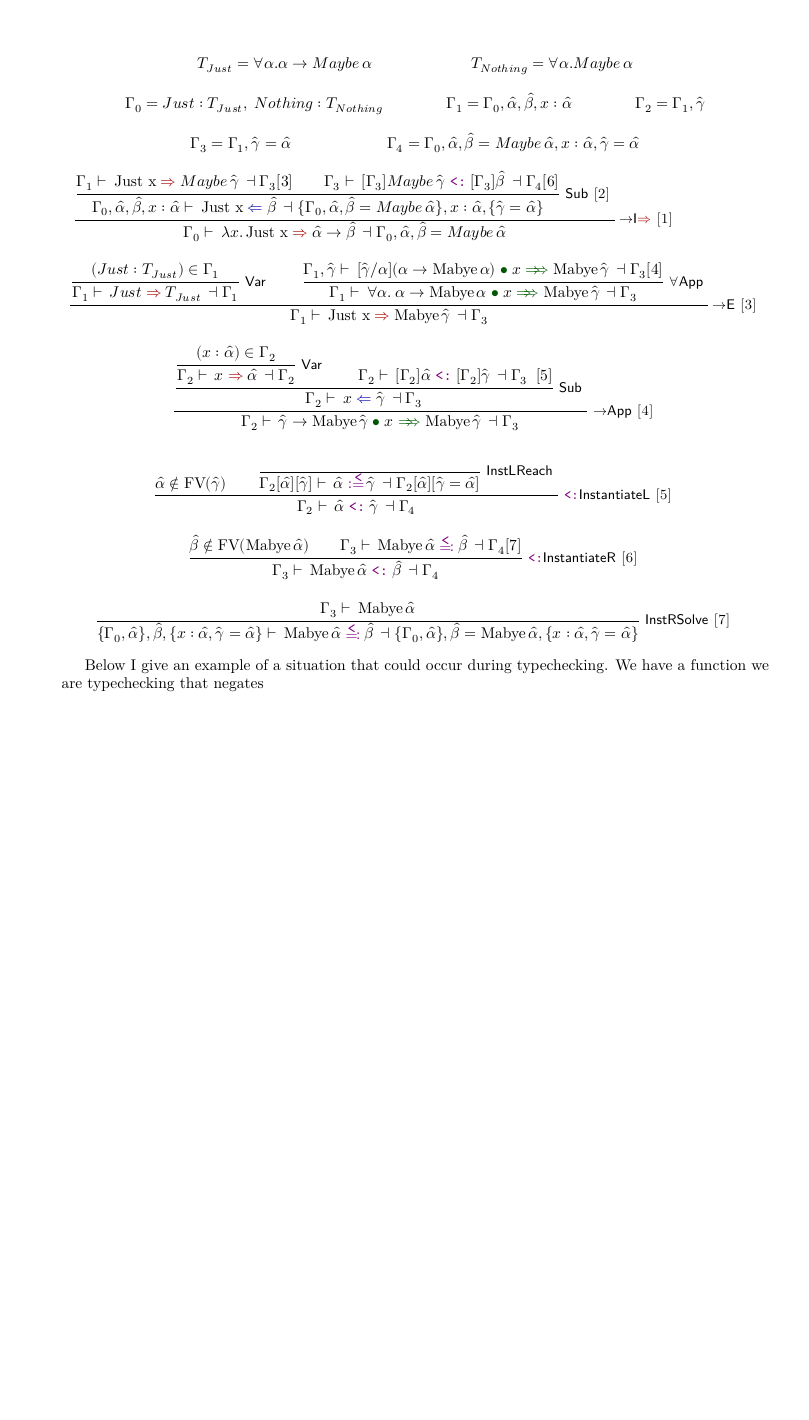
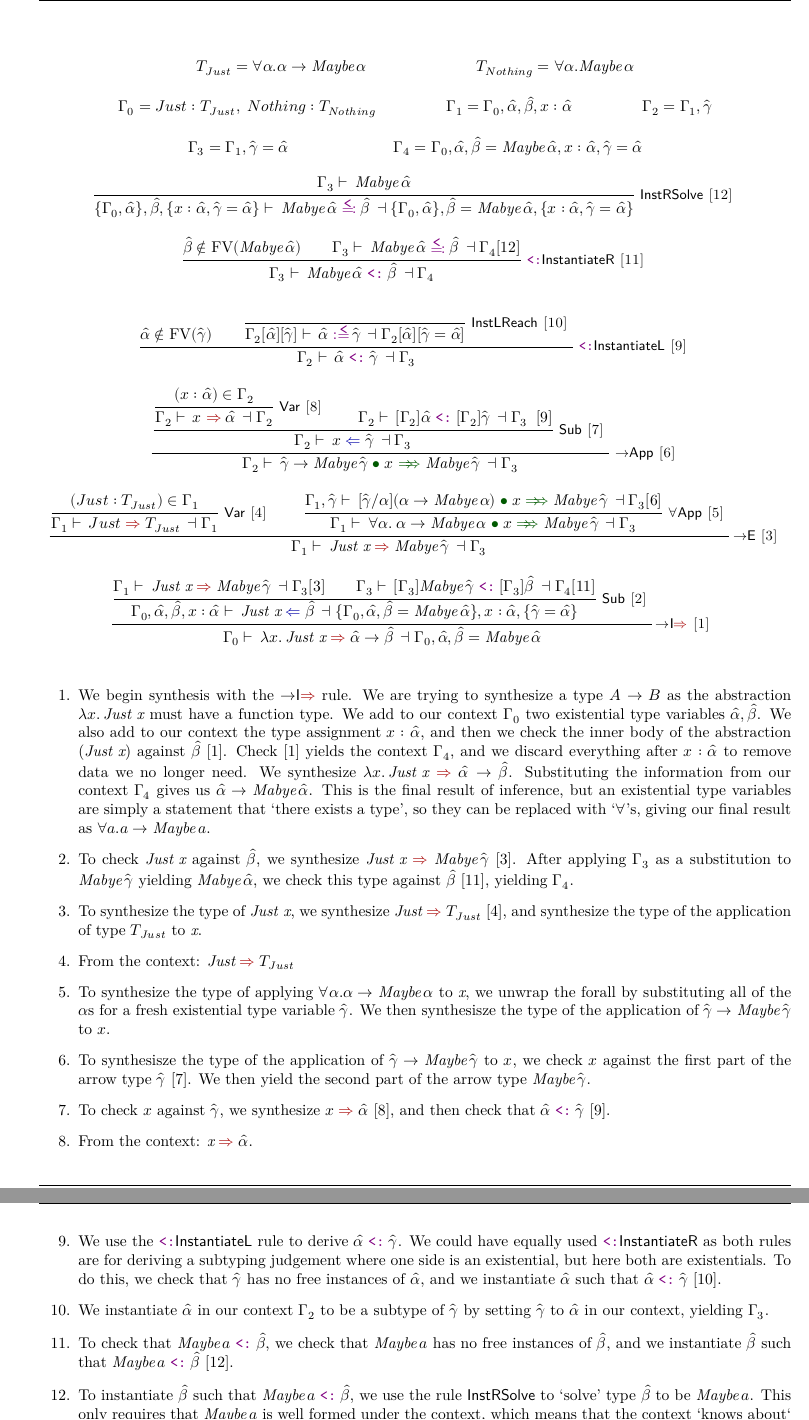
Before and after one commit to kiran-isaac/Dissertation, a LaTeX thesis (Dissertation.tex, which reads dissertation.cls, sections/c2.tex): part of page 47 of 87 before the commit and two parts of pages 46 and 47 of 86 after it, the two joined at a grey line, cut so that both start at the same text, the shorter picture padded with empty space. Compiled offline with XeLaTeX.

Commit message:
more type stuff

```diff
--- a/dissertation.cls
+++ b/dissertation.cls
@@ -111,7 +111,7 @@
 
 % configure style of pages
 
-\geometry{a4paper,lmargin=2.5cm,rmargin=2.5cm,tmargin=2.5cm,bmargin=2.5cm}
+\geometry{a4paper,lmargin=2cm,rmargin=2cm,tmargin=2cm,bmargin=2cm}
 
 \fancypagestyle{plain}{
   \fancyhf{}
--- a/sections/c2.tex
+++ b/sections/c2.tex
@@ -408,107 +408,109 @@ This is an example of the algorithm in action. The pair function $\lam{x\;y} (x,
 We have a function \sflinline{f x = Just x} (desugared: \sflinline{f = (\x. Just x)}) that we want to synthesize the type of. \sflinline{Just} is a constructor defined in the type declaration \sflinline{data Maybe a = Just a | Nothing}, and it has a type $\forall a. a \arr Maybe\,a$
 
 \begin{mathpar}
-T_{Just} = \forall \alpha. \alpha \arr Maybe\,\alpha \and
-T_{Nothing} = \forall \alpha. Maybe\,\alpha \\
+T_{Just} = \forall \alpha. \alpha \arr \textit{Maybe}\,\alpha \and
+T_{Nothing} = \forall \alpha. \textit{Maybe}\,\alpha \\
 \Gamma_0 = Just: T_{Just},\; Nothing: T_{Nothing}\and
 \Gamma_1 = \Gamma_0, \ahat, \bhat, x : \ahat\and
 \Gamma_2 = \Gamma_1, \chat \\
 \Gamma_3 = \Gamma_1, \hypeq{\chat}{\ahat} \and
-\Gamma_4 = \Gamma_0, \ahat, \hypeq{\bhat}{Maybe\,\ahat}, x : \ahat, \hypeq{\chat}{\ahat}\\
+\Gamma_4 = \Gamma_0, \ahat, \hypeq{\bhat}{\textit{Maybe}\,\ahat}, x : \ahat, \hypeq{\chat}{\ahat}\\
+
+\Infer{\InstRSolve[12]}
+{\Gamma_3 \entails \textit{Mabye}\,\ahat}
+    {\instjudgr{\{\Gamma_0, \ahat\}, \bhat, \{x : \ahat, \hypeq{\chat}{\ahat}\}}
+        {\bhat}
+        {\textit{Mabye}\,\ahat}
+        \{{\Gamma_0, \ahat\}, \hypeq{\bhat}{\textit{Mabye}\,\ahat}, \{x : \ahat, \hypeq{\chat}{\ahat}\}}
+    }\\
 
 
-\Infer{%
-        {\!\ArrIntroSyn[1]}
-         }
-           {
-            \Infer{\Sub[2]}
-            {
-                \synjudg{\Gamma_1}{\text{Just x}}{Maybe\,\chat}{\Gamma_3}[3]
-                \\
-                \subjudg{\Gamma_3}{[\Gamma_3]Maybe\,\chat}{[\Gamma_3]\bhat}{\Gamma_4}[6]
-            }
-            {\chkjudg{\Gamma_0, \ahat, \bhat, x : \ahat}{\text{Just x}}{\bhat}{\{\Gamma_0, \ahat, \hypeq{\bhat}{Maybe\,\ahat}\}, x : \ahat, \{\hypeq{\chat}{\ahat}\}}}
-            % \chkjudg{\Gamma_0, \ahat, \bhat, x : \ahat}{\text{Just x}}{\bhat}{\{\Gamma_0, \ahat,
-            % \hypeq{\bhat}{Maybe\,\ahat}\}, x : \ahat, \{\hypeq{\chat}{\ahat}\}}
-           }
-           {{\synjudg{\Gamma_0}{\lam{x} \text{Just x}}{\ahat \arr \bhat}{\Gamma_0, \ahat, \hypeq{\bhat}{Maybe\,\ahat}}}}
+\Infer{\SubInstR[11]}
+{
+    \bhat \notin \FV{%
+    \textit{Mabye}\,\ahat}
+    \\
+    {\instjudgr{\Gamma_3}
+        {\bhat}
+        {\textit{Mabye}\,\ahat}
+        {\Gamma_4}} [12]
+}
+{\subjudg{\Gamma_3}{\textit{Mabye}\,\ahat}{\bhat}{\Gamma_4}}\\
 
 
 
-        \Infer{\!\ArrElim[3]}
-            {\Infer{\Var}
-                {(Just : T_{Just}) \in \Gamma_1}
-                {\synjudg{\Gamma_1}{Just}{T_{Just}}{\Gamma_1}}
-                \\
-                \Infer{\AllApp}
-                    {\appjudg{\Gamma_1,\chat}{x}{[\chat/\alpha] (\alpha \arr \text{Mabye}\,\alpha)}{\text{Mabye}\,\chat}{\Gamma_3}[4]}
-                    {\appjudg{\Gamma_1}{x}{\alltype{\alpha}{\alpha \arr \text{Mabye}\,\alpha}}{\text{Mabye}\,\chat}{\Gamma_3}}
-            }
-           {\synjudg{\Gamma_1}{\text{Just x}}{\text{Mabye}\,\chat}{\Gamma_3}} \\
+\Infer{\SubInstL[9]}
+{
+    \ahat \notin \FV{%
+        \chat}
+    \\
+    \Infer{\InstLReach[10]}
+    { }
+    {\instjudg{\Gamma_2[\ahat][\chat]}
+            {\ahat}
+            {\chat}
+            {\Gamma_2[\ahat][\hypeq{\chat}{\ahat}]}}
+}
+{\subjudg{\Gamma_2}{\ahat}{\chat}{\Gamma_3}} \\
 
-        \Infer{\ArrApp[4]}
-            {
-                \Infer{\Sub}
-                    {
-                        \Infer{\Var}
-                            {(x : \ahat) \in \Gamma_2}
-                            {\synjudg{\Gamma_2}{x}{\ahat}{\Gamma_2}}
-                        \\
-                        \subjudg{\Gamma_2}{[\Gamma_2]\ahat}{[\Gamma_2]\chat}{\Gamma_3}\;\; [5]
-                    }
-                    {\chkjudg{\Gamma_2}{x}{\chat}{\Gamma_3}}
-            }
-            {\appjudg{\Gamma_2}{x}{\chat \arr \text{Mabye}\,\chat}{\text{Mabye}\,\chat}{\Gamma_3}} \\
+\Infer{\ArrApp[6]}
+{
+    \Infer{\Sub[7]}
+        {
+            \Infer{\Var[8]}
+                {(x : \ahat) \in \Gamma_2}
+                {\synjudg{\Gamma_2}{x}{\ahat}{\Gamma_2}}
+            \\
+            \subjudg{\Gamma_2}{[\Gamma_2]\ahat}{[\Gamma_2]\chat}{\Gamma_3}\;\; [9]
+        }
+        {\chkjudg{\Gamma_2}{x}{\chat}{\Gamma_3}}
+}
+{\appjudg{\Gamma_2}{x}{\chat \arr \textit{Mabye}\,\chat}{\textit{Mabye}\,\chat}{\Gamma_3}} \\
 
-        \Infer{\SubInstL[5]}
-            {
-                \ahat \notin \FV{%
-                    \chat}
-                \\
-                \Infer{\InstLReach}
-                { }
-                {\instjudg{\Gamma_2[\ahat][\chat]}
-                        {\ahat}
-                        {\chat}
-                        {\Gamma_2[\ahat][\hypeq{\chat}{\ahat}]}}
-            }
-            {\subjudg{\Gamma_2}{\ahat}{\chat}{\Gamma_4}} \\
+\Infer{\!\ArrElim[3]}
+    {\Infer{\Var[4]}
+        {(Just : T_{Just}) \in \Gamma_1}
+        {\synjudg{\Gamma_1}{Just}{T_{Just}}{\Gamma_1}}
+        \\
+        \Infer{\AllApp[5]}
+            {\appjudg{\Gamma_1,\chat}{x}{[\chat/\alpha] (\alpha \arr \textit{Mabye}\,\alpha)}{\textit{Mabye}\,\chat}{\Gamma_3}[6]}
+            {\appjudg{\Gamma_1}{x}{\alltype{\alpha}{\alpha \arr \textit{Mabye}\,\alpha}}{\textit{Mabye}\,\chat}{\Gamma_3}}
+    }
+    {\synjudg{\Gamma_1}{\textit{Just x}}{\textit{Mabye}\,\chat}{\Gamma_3}} \\
 
-        % \Infer{\Sub[4]}
-        %     {
-        %         \Infer{\Var}
-        %             {(\text{x} : \ahat) \in \Gamma_1}
-        %             {\synjudg{\Gamma_1}{x}{\ahat}{\Gamma_1}}
-        %         \\
-        %         \subjudg{\Gamma_1}{[\Gamma_1]\ahat}{[\Theta]Int}{\Delta}
-        %     }
-        %     {\chkjudg{\Gamma_1}{x}{Int}{\Delta}}
-
-        \Infer{\SubInstR[6]}
-        {
-            \bhat \notin \FV{%
-            \text{Mabye}\,\ahat}
-            \\
-            {\instjudgr{\Gamma_3}
-                {\bhat}
-                {\text{Mabye}\,\ahat}
-                {\Gamma_4}} [7]
-        }
-        {\subjudg{\Gamma_3}{\text{Mabye}\,\ahat}{\bhat}{\Gamma_4}}\\
-
-        \Infer{\InstRSolve[7]}
-        {\Gamma_3 \entails \text{Mabye}\,\ahat}
-            {\instjudgr{\{\Gamma_0, \ahat\}, \bhat, \{x : \ahat, \hypeq{\chat}{\ahat}\}}
-                {\bhat}
-                {\text{Mabye}\,\ahat}
-                \{{\Gamma_0, \ahat\}, \hypeq{\bhat}{\text{Mabye}\,\ahat}, \{x : \ahat, \hypeq{\chat}{\ahat}\}}
-            }
+\Infer{%
+{\!\ArrIntroSyn[1]}
+    }
+    {
+    \Infer{\Sub[2]}
+    {
+        \synjudg{\Gamma_1}{\textit{Just x}}{\textit{Mabye}\,\chat}{\Gamma_3}[3]
+        \\
+        \subjudg{\Gamma_3}{[\Gamma_3]\textit{Mabye}\,\chat}{[\Gamma_3]\bhat}{\Gamma_4}[11]
+    }
+    {\chkjudg{\Gamma_0, \ahat, \bhat, x : \ahat}{\textit{Just x}}{\bhat}{\{\Gamma_0, \ahat, \hypeq{\bhat}{\textit{Mabye}\,\ahat}\}, x : \ahat, \{\hypeq{\chat}{\ahat}\}}}
+    % \chkjudg{\Gamma_0, \ahat, \bhat, x : \ahat}{\text{Just x}}{\bhat}{\{\Gamma_0, \ahat,
+    % \hypeq{\bhat}{Maybe\,\ahat}\}, x : \ahat, \{\hypeq{\chat}{\ahat}\}}
+    }
+    {{\synjudg{\Gamma_0}{\lam{x} \textit{Just x}}{\ahat \arr \bhat}{\Gamma_0, \ahat, \hypeq{\bhat}{\textit{Mabye}\,\ahat}}}} \\
 
 \end{mathpar}
 
-
-Below I give an example of a situation that could occur during typechecking. We have a function we are typechecking that negates
-
+\begin{enumerate}
+    \item We begin synthesis with the \ArrIntroSyn\ rule. We are trying to synthesize a type $A \arr B$  as the abstraction $\lam{x} \textit{Just x}$ must have a function type. We add to our context $\Gamma_0$ two existential type variables $\ahat, \bhat$. We also add to our context the type assignment $x: \ahat$, and then we check the inner body of the abstraction ($\textit{Just x}$) against $\bhat$ [1]. Check [1] yields the context $\Gamma_4$, and we discard everything after $x: \ahat$ to remove data we no longer need. We synthesize $\lam{x} \textit{Just x} \syn \ahat \arr \bhat$. Substituting the information from our context $\Gamma_4$ gives us $\ahat \arr \textit{Mabye}\,\ahat$. This is the final result of inference, but an existential type variables are simply a statement that `there exists a type', so they can be replaced with `$\forall$'s, giving our final result as $\forall a. a \arr \textit{Maybe}\,a$.
+    % \addtocounter{enumi}{1}
+    \item To check $\textit{Just x}$ against $\bhat$, we synthesize $\textit{Just x} \syn \textit{Mabye}\,\chat$ [3]. After applying $\Gamma_3$ as a substitution to $\textit{Mabye}\,\chat$ yielding $\textit{Mabye}\,\ahat$, we check this type against $\bhat$ [11], yielding $\Gamma_4$.
+    \item To synthesize the type of $\textit{Just x}$, we synthesize $\textit{Just} \syn T_{Just}$ [4], and synthesize the type of the application of type $T_{Just}$ to $\textit{x}$.
+    \item From the context: $\textit{Just} \syn T_{Just}$
+    \item To synthesize the type of applying $\forall \alpha. \alpha \arr \textit{Maybe}\,\alpha$ to $\textit{x}$, we unwrap the forall by substituting all of the $\alpha$s for a fresh existential type variable $\chat$. We then synthesisze the type of the application of $\chat \arr \textit{Maybe}\,\chat$ to $x$.
+    \item To synthesisze the type of the application of $\chat \arr \textit{Maybe}\,\chat$ to $x$, we check $x$ against the first part of the arrow type $\chat$ [7]. We then yield the second part of the arrow type $\textit{Maybe}\,\chat$.
+    \item To check $x$ against $\chat$, we synthesize $x \syn \ahat$ [8], and then check that $\ahat \subtype \chat$ [9].
+    \item From the context: $\textit{x} \syn \ahat$.
+    \item We use the \SubInstL\ rule to derive $\ahat \subtype \chat$. We could have equally used \SubInstR\ as both rules are for deriving a subtyping judgement where one side is an existential, but here both are existentials. To do this, we check that $\chat$ has no free instances of $\ahat$, and we instantiate $\ahat$ such that $\ahat \subtype \chat$ [10].
+    \item We instantiate $\ahat$ in our context $\Gamma_2$ to be a subtype of $\chat$ by setting $\chat$ to $\ahat$ in our context, yielding $\Gamma_3$.
+    \item To check that $\textit{Maybe}\,a \subtype \bhat$, we check that $\textit{Maybe}\,a$ has no free instances of $\bhat$, and we instantiate $\bhat$ such that $\textit{Maybe}\,a \subtype \bhat$ [12].
+    \item To instantiate $\bhat$ such that $\textit{Maybe}\,a \subtype \bhat$, we use the rule \InstRSolve\ to `solve' type $\bhat$ to be $\textit{Maybe}\,a$. This only requires that $\textit{Maybe}\,a$ is well formed under the context, which means that the context `knows about` all of the existential type variables (see \ref{fig:well_formed}).
+\end{enumerate}
 
 \subsection{Pairs}
 To support pairs, we must first add `Pair' as an option to our enum `\verb|ASTNodeType|' \ref{fig:ast_lst}. A `Pair' node has \verb|ASTNodeType| of `Pair', and two children.
```
Also changed, not shown: sections/fig_tc_rules.tex (+31 -0 lines), Dissertation.pdf.
